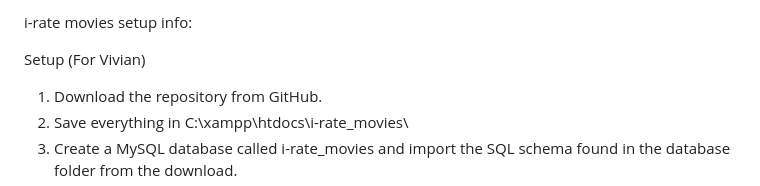
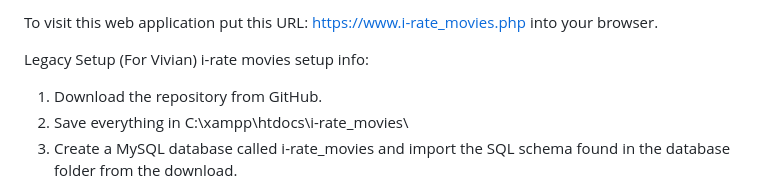
Before and after one commit to micstusmi/i-rate_movies, a Markdown page: README.md, the part around the change. Drawn GitHub-style.

```diff
--- a/README.md
+++ b/README.md
@@ -1,6 +1,6 @@
-i-rate movies setup info:
+To visit this web application put this URL: https://www.i-rate_movies.php into your browser.
 
-Setup (For Vivian)
+Legacy Setup (For Vivian) i-rate movies setup info:
 
 1. Download the repository from GitHub.
 2. Save everything in C:\xampp\htdocs\i-rate_movies\
```
